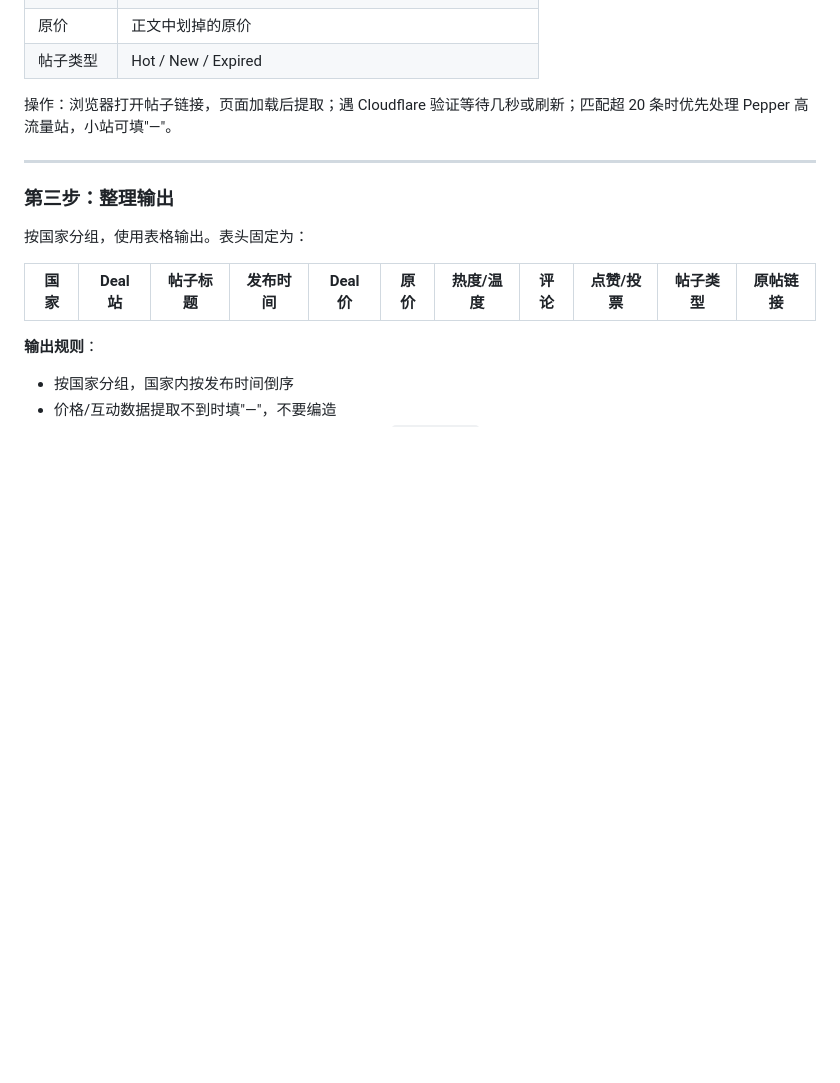
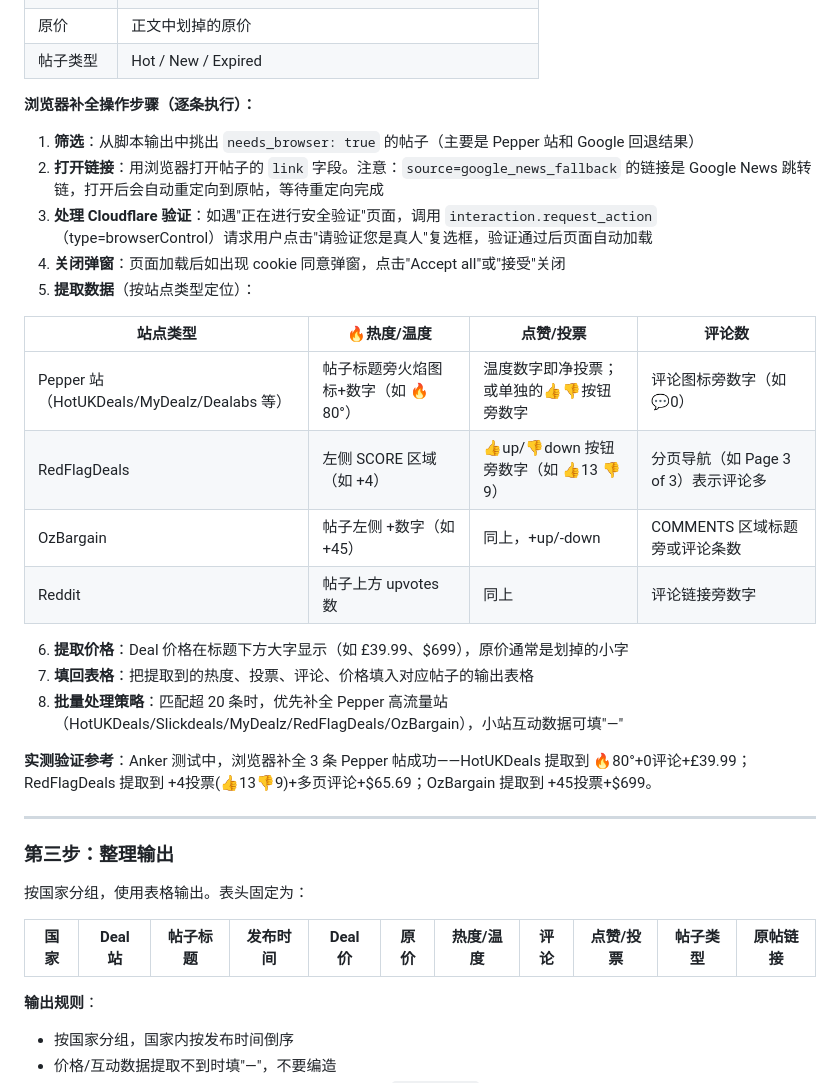
Before and after one commit to ccsilver709-stack/Deal-website--brand-tracker, a Markdown page: SKILL.md, the part around the change. GitHub-like rendering; blank space fills up the shorter version.

Commit message:
docs: add detailed browser enrichment steps to SKILL.md step 2

```diff
--- a/SKILL.md
+++ b/SKILL.md
@@ -101,7 +101,26 @@ https://www.<域名>/rss/search?q=<关键词>
 | 原价 | 正文中划掉的原价 |
 | 帖子类型 | Hot / New / Expired |
 
-操作：浏览器打开帖子链接，页面加载后提取；遇 Cloudflare 验证等待几秒或刷新；匹配超 20 条时优先处理 Pepper 高流量站，小站可填"—"。
+**浏览器补全操作步骤（逐条执行）：**
+
+1. **筛选**：从脚本输出中挑出 `needs_browser: true` 的帖子（主要是 Pepper 站和 Google 回退结果）
+2. **打开链接**：用浏览器打开帖子的 `link` 字段。注意：`source=google_news_fallback` 的链接是 Google News 跳转链，打开后会自动重定向到原帖，等待重定向完成
+3. **处理 Cloudflare 验证**：如遇"正在进行安全验证"页面，调用 `interaction.request_action`（type=browserControl）请求用户点击"请验证您是真人"复选框，验证通过后页面自动加载
+4. **关闭弹窗**：页面加载后如出现 cookie 同意弹窗，点击"Accept all"或"接受"关闭
+5. **提取数据**（按站点类型定位）：
+
+| 站点类型 | 🔥热度/温度 | 点赞/投票 | 评论数 |
+|---------|------------|----------|--------|
+| Pepper 站（HotUKDeals/MyDealz/Dealabs 等） | 帖子标题旁火焰图标+数字（如 🔥80°） | 温度数字即净投票；或单独的👍👎按钮旁数字 | 评论图标旁数字（如 💬0） |
+| RedFlagDeals | 左侧 SCORE 区域（如 +4） | 👍up/👎down 按钮旁数字（如 👍13 👎9） | 分页导航（如 Page 3 of 3）表示评论多 |
+| OzBargain | 帖子左侧 +数字（如 +45） | 同上，+up/-down | COMMENTS 区域标题旁或评论条数 |
+| Reddit | 帖子上方 upvotes 数 | 同上 | 评论链接旁数字 |
+
+6. **提取价格**：Deal 价格在标题下方大字显示（如 £39.99、$699），原价通常是划掉的小字
+7. **填回表格**：把提取到的热度、投票、评论、价格填入对应帖子的输出表格
+8. **批量处理策略**：匹配超 20 条时，优先补全 Pepper 高流量站（HotUKDeals/Slickdeals/MyDealz/RedFlagDeals/OzBargain），小站互动数据可填"—"
+
+**实测验证参考**：Anker 测试中，浏览器补全 3 条 Pepper 帖成功——HotUKDeals 提取到 🔥80°+0评论+£39.99；RedFlagDeals 提取到 +4投票(👍13👎9)+多页评论+$65.69；OzBargain 提取到 +45投票+$699。
 
 ---
 
```
